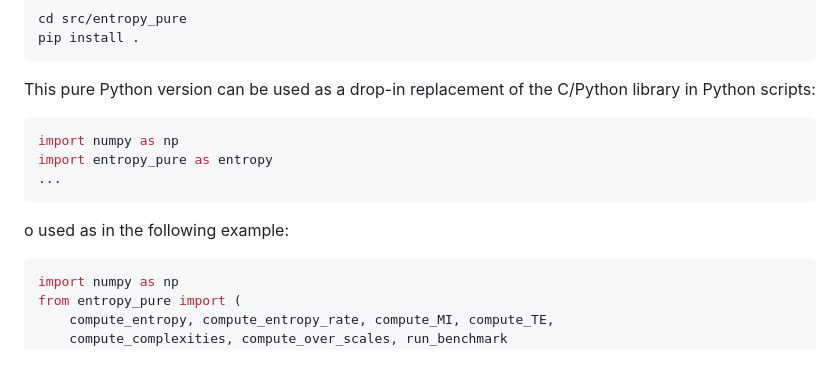
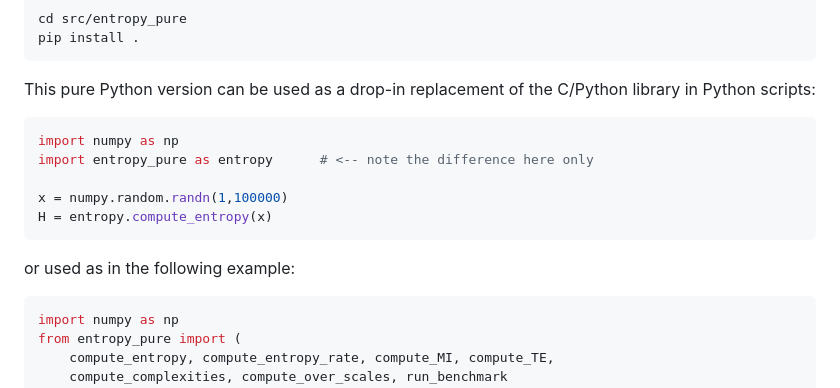
Before and after one commit to nbgarnier/entropy, a Markdown page: README.md, the part around the change. Drawn GitHub-style; blank space fills up the shorter version.

````diff
--- a/README.md
+++ b/README.md
@@ -43,11 +43,13 @@ pip install .
 This pure Python version can be used as a drop-in replacement of the C/Python library in Python scripts:
 ```python
 import numpy as np
-import entropy_pure as entropy
-...
+import entropy_pure as entropy      # <-- note the difference here only
+
+x = numpy.random.randn(1,100000)
+H = entropy.compute_entropy(x)
 ```
 
-o used as in the following example:
+or used as in the following example:
 ```python
 import numpy as np
 from entropy_pure import (
````
